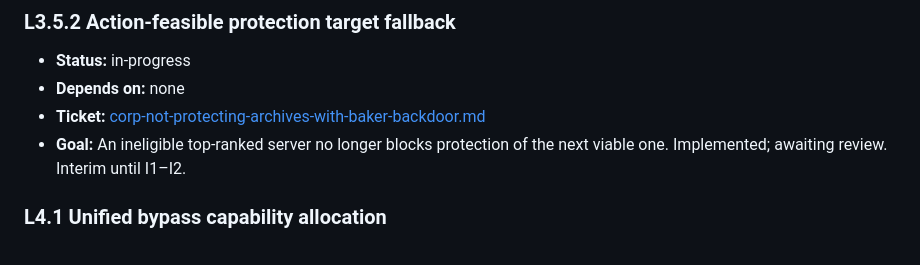
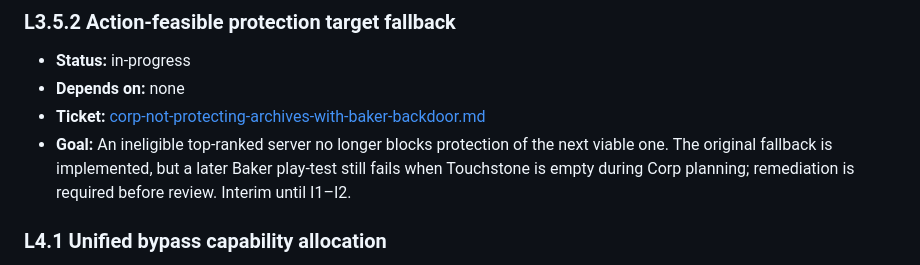
Before and after one commit to Greenpaulo/chiriboga, a Markdown page: documentation/corp-ai/roadmap.md, the part around the change. Rendered like a GitHub page.

Commit message:
pr comments

```diff
--- a/documentation/corp-ai/roadmap.md
+++ b/documentation/corp-ai/roadmap.md
@@ -34,7 +34,7 @@ cannot price yet.
 - **Status:** in-progress
 - **Depends on:** none
 - **Ticket:** [corp-not-protecting-archives-with-baker-backdoor.md](../bugs/remediation/corp-not-protecting-archives-with-baker-backdoor.md)
-- **Goal:** An ineligible top-ranked server no longer blocks protection of the next viable one. Implemented; awaiting review. Interim until I1–I2.
+- **Goal:** An ineligible top-ranked server no longer blocks protection of the next viable one. The original fallback is implemented, but a later Baker play-test still fails when Touchstone is empty during Corp planning; remediation is required before review. Interim until I1–I2.
 
 ### L4.1 Unified bypass capability allocation
 - **Status:** ready
```
Also changed, not shown: 2 other files.
